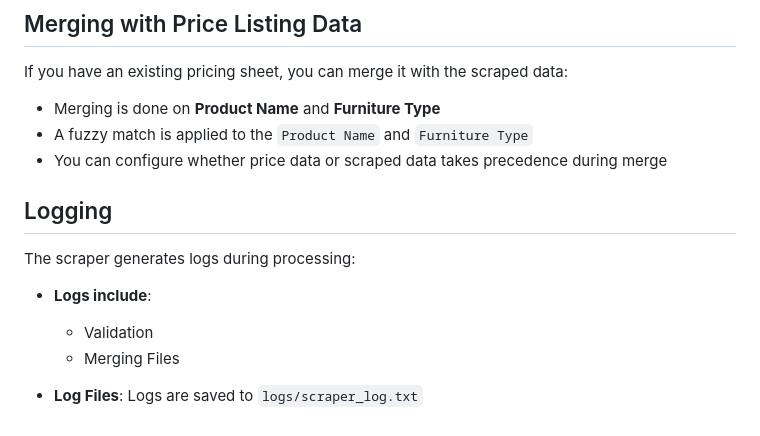
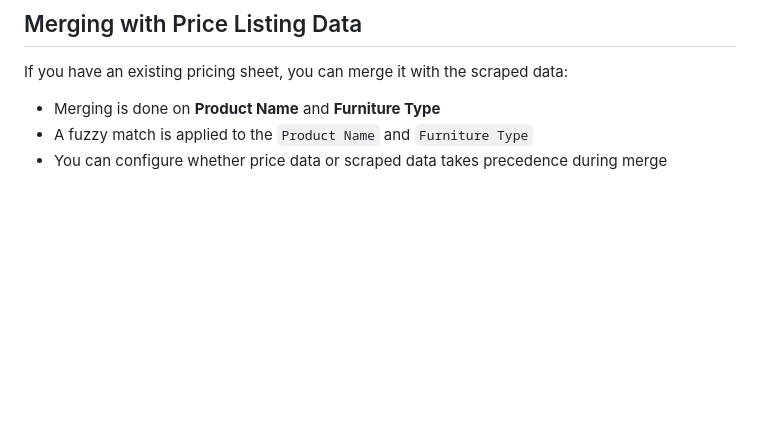
Before and after one commit to conluence-ai/furniture-scraper-pipeline, a Markdown page: README.md, the part around the change printed below. Rendered like a GitHub page; blank space fills up the shorter version.

```diff
--- a/README.md
+++ b/README.md
@@ -198,14 +177,3 @@ If you have an existing pricing sheet, you can merge it with the scraped data:
 - Merging is done on **Product Name** and **Furniture Type**
 - A fuzzy match is applied to the `Product Name` and `Furniture Type`
 - You can configure whether price data or scraped data takes precedence during merge
-
-## Logging
-
-The scraper generates logs during processing:
-
-- **Logs include**:
-
-    - Validation
-    - Merging Files
-
-- **Log Files**: Logs are saved to `logs/scraper_log.txt`
```
Also changed, not shown: other parts of README.md (+11 -32 lines).
